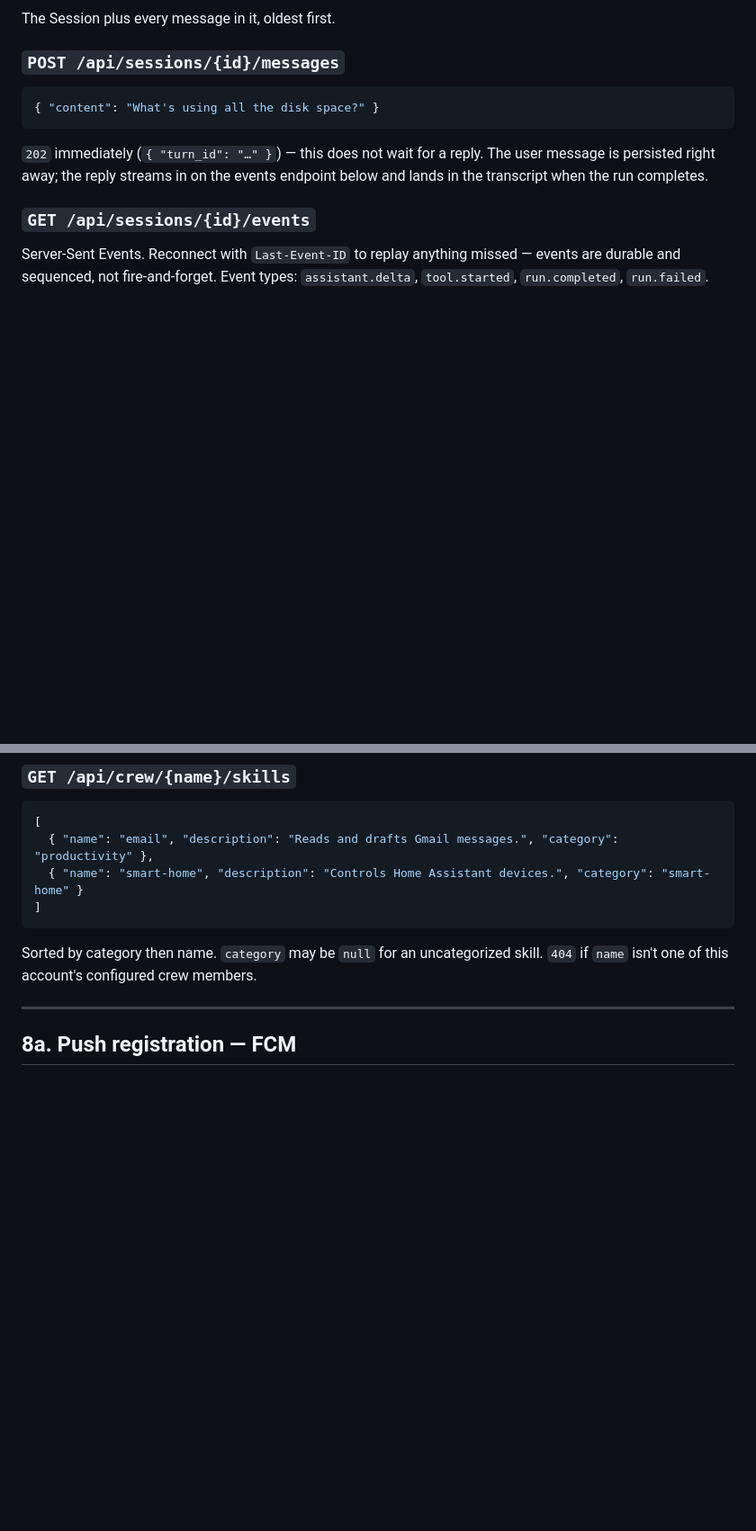
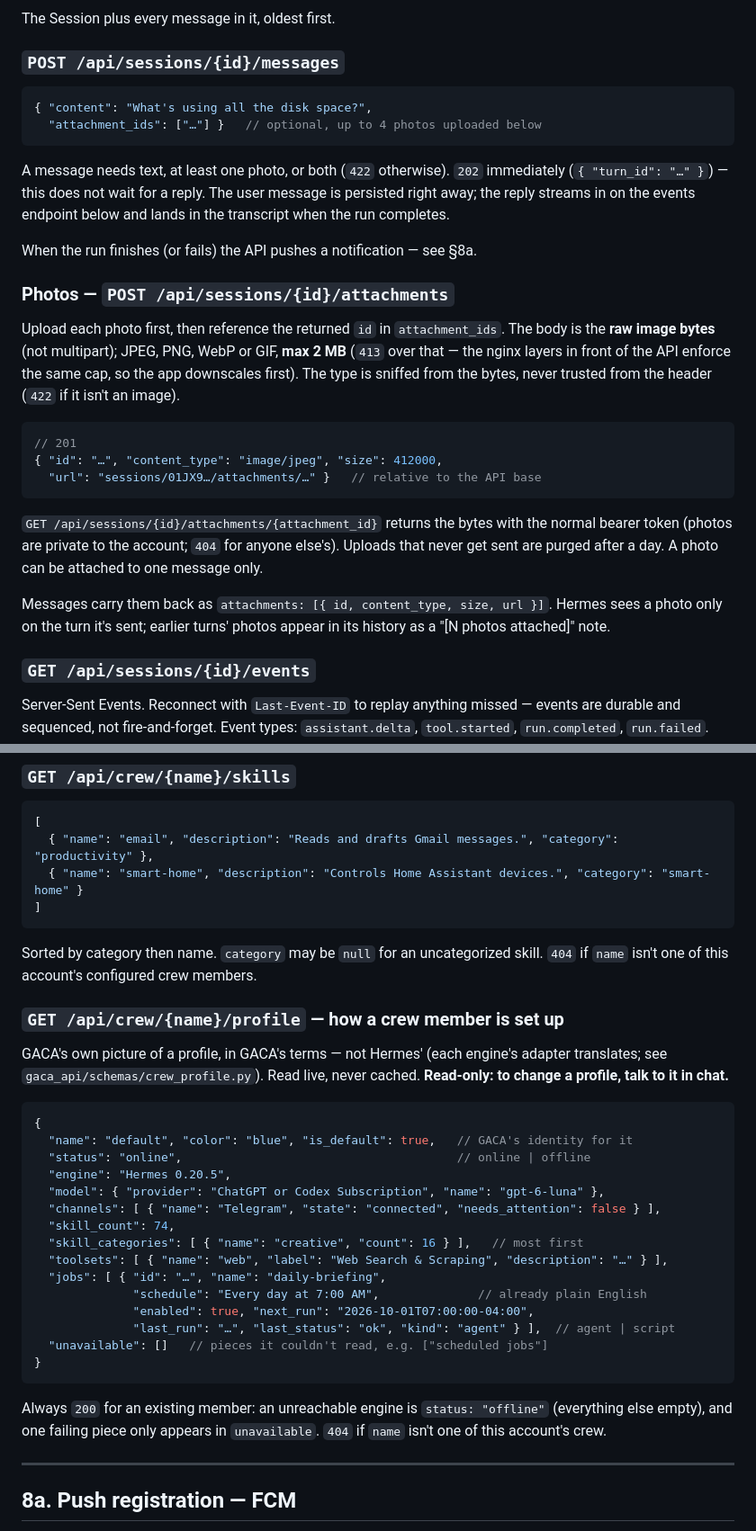
Before and after one commit to damont/gaca, a Markdown page: gaca-planning/alerts/api-contract.md, 2 parts joined by grey strips. Shown at 90% size. GitHub-like rendering; blank space fills up the shorter version.

Commit message:
Document photos, crew profile, chat push and session summary in the API contract
Co-Authored-By: Claude Sonnet 5.5 <noreply@anthropic.com>
Claude-Session: https://claude.ai/code/session_01JqECAg1XhtM1orMGpJkBNQ

````diff
--- a/gaca-planning/alerts/api-contract.md
+++ b/gaca-planning/alerts/api-contract.md
@@ -447,12 +450,40 @@ The Session plus every message in it, oldest first.
 ### `POST /api/sessions/{id}/messages`
 
 ```jsonc
-{ "content": "What's using all the disk space?" }
+{ "content": "What's using all the disk space?",
+  "attachment_ids": ["…"] }   // optional, up to 4 photos uploaded below
 ```
 
+A message needs text, at least one photo, or both (`422` otherwise).
 `202` immediately (`{ "turn_id": "…" }`) — this does not wait for a reply.
 The user message is persisted right away; the reply streams in on the events
 endpoint below and lands in the transcript when the run completes.
+
+When the run finishes (or fails) the API pushes a notification — see §8a.
+
+### Photos — `POST /api/sessions/{id}/attachments`
+
+Upload each photo first, then reference the returned `id` in
+`attachment_ids`. The body is the **raw image bytes** (not multipart);
+JPEG, PNG, WebP or GIF, **max 2 MB** (`413` over that — the nginx layers in
+front of the API enforce the same cap, so the app downscales first). The type
+is sniffed from the bytes, never trusted from the header (`422` if it isn't
+an image).
+
+```jsonc
+// 201
+{ "id": "…", "content_type": "image/jpeg", "size": 412000,
+  "url": "sessions/01JX9…/attachments/…" }   // relative to the API base
+```
+
+`GET /api/sessions/{id}/attachments/{attachment_id}` returns the bytes with
+the normal bearer token (photos are private to the account; `404` for anyone
+else's). Uploads that never get sent are purged after a day. A photo can be
+attached to one message only.
+
+Messages carry them back as `attachments: [{ id, content_type, size, url }]`.
+Hermes sees a photo only on the turn it's sent; earlier turns' photos appear
+in its history as a "[N photos attached]" note.
 
 ### `GET /api/sessions/{id}/events`
 
@@ -500,6 +531,34 @@ gateway, so it can never show a skill Hermes no longer has installed.
 
 Sorted by category then name. `category` may be `null` for an uncategorized
 skill. `404` if `name` isn't one of this account's configured crew members.
+
+### `GET /api/crew/{name}/profile` — how a crew member is set up
+
+GACA's own picture of a profile, in GACA's terms — not Hermes' (each engine's
+adapter translates; see `gaca_api/schemas/crew_profile.py`). Read live, never
+cached. **Read-only: to change a profile, talk to it in chat.**
+
+```jsonc
+{
+  "name": "default", "color": "blue", "is_default": true,   // GACA's identity for it
+  "status": "online",                                       // online | offline
+  "engine": "Hermes 0.20.5",
+  "model": { "provider": "ChatGPT or Codex Subscription", "name": "gpt-6-luna" },
+  "channels": [ { "name": "Telegram", "state": "connected", "needs_attention": false } ],
+  "skill_count": 74,
+  "skill_categories": [ { "name": "creative", "count": 16 } ],   // most first
+  "toolsets": [ { "name": "web", "label": "Web Search & Scraping", "description": "…" } ],
+  "jobs": [ { "id": "…", "name": "daily-briefing",
+              "schedule": "Every day at 7:00 AM",              // already plain English
+              "enabled": true, "next_run": "2026-10-01T07:00:00-04:00",
+              "last_run": "…", "last_status": "ok", "kind": "agent" } ],  // agent | script
+  "unavailable": []   // pieces it couldn't read, e.g. ["scheduled jobs"]
+}
+```
+
+Always `200` for an existing member: an unreachable engine is
+`status: "offline"` (everything else empty), and one failing piece only
+appears in `unavailable`. `404` if `name` isn't one of this account's crew.
 
 ---
 
````
Also changed, not shown: other parts of gaca-planning/alerts/api-contract.md (+8 -0 lines).
